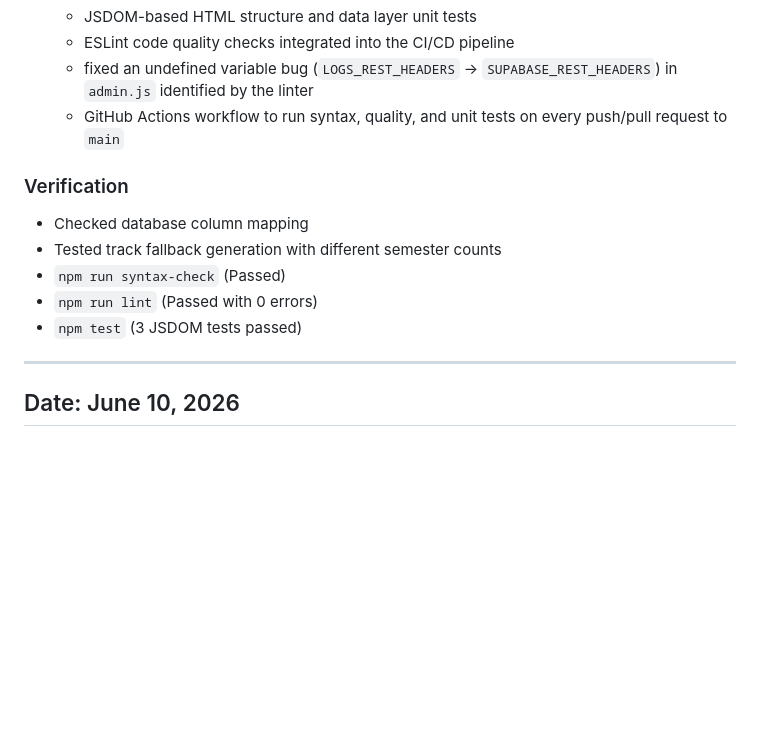
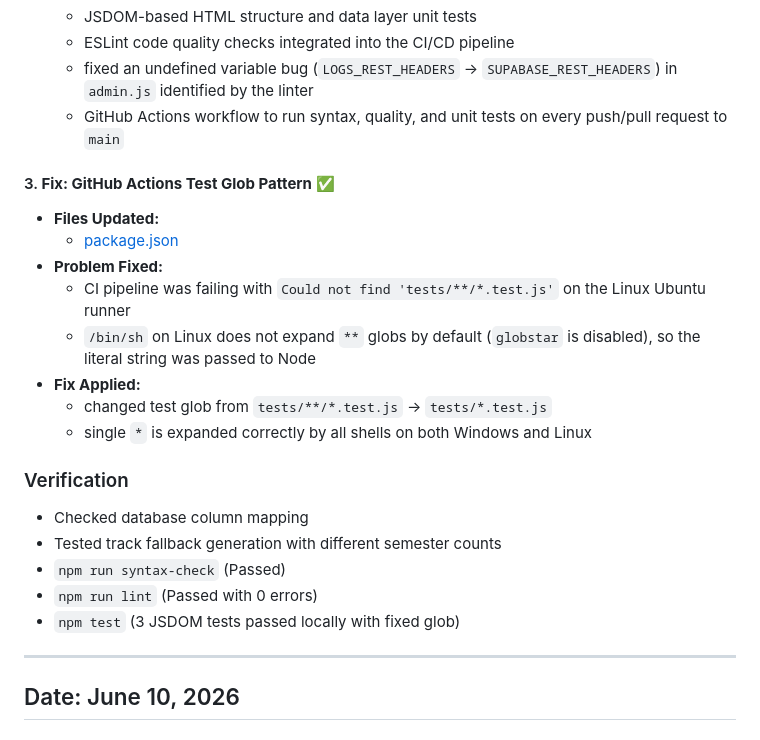
Before and after one commit to RealKingHubs/LMS, a Markdown page: Guide-MD/IMPLEMENTATION_SUMMARY.md, the part around the change. Rendered like a GitHub page; blank space fills up the shorter version.

```diff
--- a/Guide-MD/IMPLEMENTATION_SUMMARY.md
+++ b/Guide-MD/IMPLEMENTATION_SUMMARY.md
@@ -36,12 +36,23 @@
   - fixed an undefined variable bug (`LOGS_REST_HEADERS` -> `SUPABASE_REST_HEADERS`) in `admin.js` identified by the linter
   - GitHub Actions workflow to run syntax, quality, and unit tests on every push/pull request to `main`
 
+#### 3. **Fix: GitHub Actions Test Glob Pattern** ✅
+
+- **Files Updated:**
+  - [package.json](/C:/Users/user/OneDrive/Documents/RealKingHubs%20Academy/package.json)
+- **Problem Fixed:**
+  - CI pipeline was failing with `Could not find 'tests/**/*.test.js'` on the Linux Ubuntu runner
+  - `/bin/sh` on Linux does not expand `**` globs by default (`globstar` is disabled), so the literal string was passed to Node
+- **Fix Applied:**
+  - changed test glob from `tests/**/*.test.js` → `tests/*.test.js`
+  - single `*` is expanded correctly by all shells on both Windows and Linux
+
 ### Verification
 - Checked database column mapping
 - Tested track fallback generation with different semester counts
 - `npm run syntax-check` (Passed)
 - `npm run lint` (Passed with 0 errors)
-- `npm test` (3 JSDOM tests passed)
+- `npm test` (3 JSDOM tests passed locally with fixed glob)
 
 ---
 
```
Also changed, not shown: Guide-MD/about-site.md (+7 -1 lines), Guide-MD/changes.md (+12 -0 lines).
